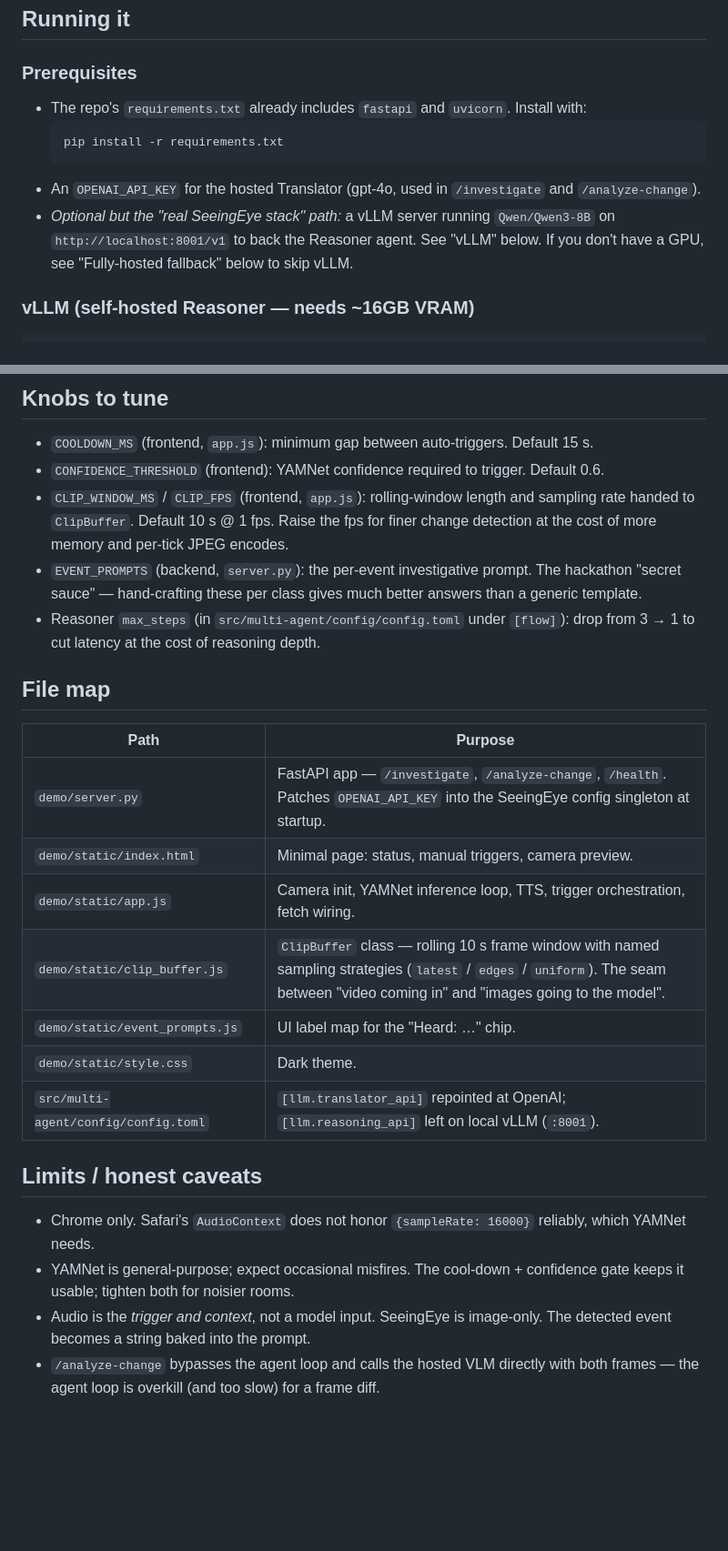
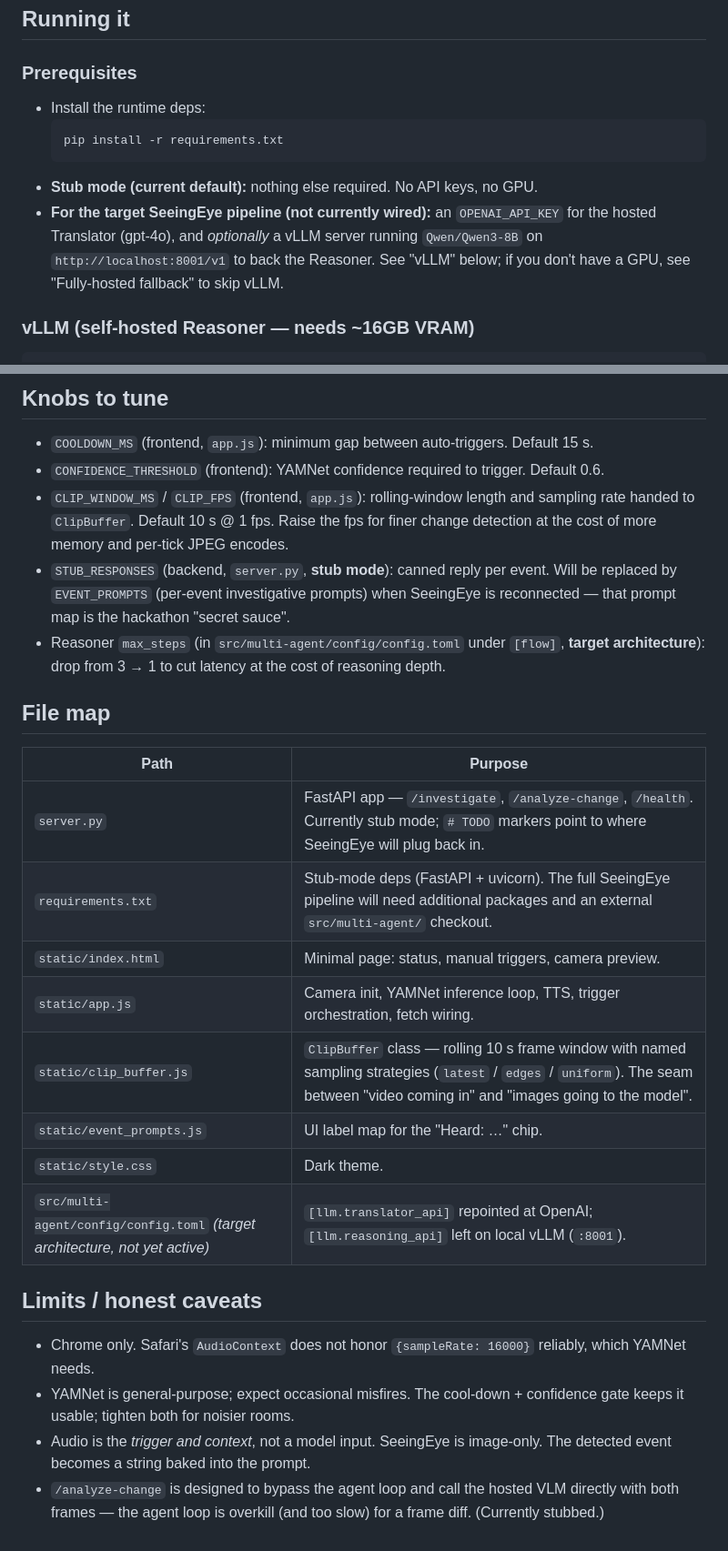
Before and after one commit to OhhMoo/Aeyes, a Markdown page: README.md, 2 parts joined by grey strips. Shown at 91% size. GitHub-like rendering; blank space fills up the shorter version.

Commit message:
docs: align README with stub-mode backend
Frame the SeeingEye / OpenAI / vLLM sections as the target architecture
(not the current state), since server.py is now stub-only with # TODO
markers for re-integration. Add an upfront "stub mode" callout, update
/health response shape, swap EVENT_PROMPTS -> STUB_RESPONSES in the knobs,
and drop the demo/ path prefix from the file map (the repo root *is* the
demo).

Co-Authored-By: Claude Opus 4.7 (1M context) <noreply@anthropic.com>

````diff
--- a/README.md
+++ b/README.md
@@ -48,14 +54,15 @@ edit to `ClipBuffer.sample()` — no orchestration changes needed.
 
 ### Prerequisites
 
-- The repo's `requirements.txt` already includes `fastapi` and `uvicorn`. Install with:
+- Install the runtime deps:
   ```bash
   pip install -r requirements.txt
   ```
-- An `OPENAI_API_KEY` for the hosted Translator (gpt-4o, used in `/investigate` and `/analyze-change`).
-- *Optional but the "real SeeingEye stack" path:* a vLLM server running `Qwen/Qwen3-8B`
-  on `http://localhost:8001/v1` to back the Reasoner agent. See "vLLM" below. If you
-  don't have a GPU, see "Fully-hosted fallback" below to skip vLLM.
+- **Stub mode (current default):** nothing else required. No API keys, no GPU.
+- **For the target SeeingEye pipeline (not currently wired):** an `OPENAI_API_KEY`
+  for the hosted Translator (gpt-4o), and *optionally* a vLLM server running
+  `Qwen/Qwen3-8B` on `http://localhost:8001/v1` to back the Reasoner. See "vLLM"
+  below; if you don't have a GPU, see "Fully-hosted fallback" to skip vLLM.
 
 ### vLLM (self-hosted Reasoner — needs ~16GB VRAM)
 
@@ -124,23 +135,25 @@ sound detection"** to also load YAMNet and start listening on the mic.
 - `CLIP_WINDOW_MS` / `CLIP_FPS` (frontend, `app.js`): rolling-window length and
   sampling rate handed to `ClipBuffer`. Default 10 s @ 1 fps. Raise the fps for
   finer change detection at the cost of more memory and per-tick JPEG encodes.
-- `EVENT_PROMPTS` (backend, `server.py`): the per-event investigative prompt. The
-  hackathon "secret sauce" — hand-crafting these per class gives much better answers
-  than a generic template.
-- Reasoner `max_steps` (in `src/multi-agent/config/config.toml` under `[flow]`): drop
-  from 3 → 1 to cut latency at the cost of reasoning depth.
+- `STUB_RESPONSES` (backend, `server.py`, **stub mode**): canned reply per event.
+  Will be replaced by `EVENT_PROMPTS` (per-event investigative prompts) when
+  SeeingEye is reconnected — that prompt map is the hackathon "secret sauce".
+- Reasoner `max_steps` (in `src/multi-agent/config/config.toml` under `[flow]`,
+  **target architecture**): drop from 3 → 1 to cut latency at the cost of
+  reasoning depth.
 
 ## File map
 
 | Path | Purpose |
 |---|---|
-| `demo/server.py` | FastAPI app — `/investigate`, `/analyze-change`, `/health`. Patches `OPENAI_API_KEY` into the SeeingEye config singleton at startup. |
-| `demo/static/index.html` | Minimal page: status, manual triggers, camera preview. |
-| `demo/static/app.js` | Camera init, YAMNet inference loop, TTS, trigger orchestration, fetch wiring. |
-| `demo/static/clip_buffer.js` | `ClipBuffer` class — rolling 10 s frame window with named sampling strategies (`latest` / `edges` / `uniform`). The seam between "video coming in" and "images going to the model". |
-| `demo/static/event_prompts.js` | UI label map for the "Heard: …" chip. |
-| `demo/static/style.css` | Dark theme. |
-| `src/multi-agent/config/config.toml` | `[llm.translator_api]` repointed at OpenAI; `[llm.reasoning_api]` left on local vLLM (`:8001`). |
+| `server.py` | FastAPI app — `/investigate`, `/analyze-change`, `/health`. Currently stub mode; `# TODO` markers point to where SeeingEye will plug back in. |
+| `requirements.txt` | Stub-mode deps (FastAPI + uvicorn). The full SeeingEye pipeline will need additional packages and an external `src/multi-agent/` checkout. |
+| `static/index.html` | Minimal page: status, manual triggers, camera preview. |
+| `static/app.js` | Camera init, YAMNet inference loop, TTS, trigger orchestration, fetch wiring. |
+| `static/clip_buffer.js` | `ClipBuffer` class — rolling 10 s frame window with named sampling strategies (`latest` / `edges` / `uniform`). The seam between "video coming in" and "images going to the model". |
+| `static/event_prompts.js` | UI label map for the "Heard: …" chip. |
+| `static/style.css` | Dark theme. |
+| `src/multi-agent/config/config.toml` *(target architecture, not yet active)* | `[llm.translator_api]` repointed at OpenAI; `[llm.reasoning_api]` left on local vLLM (`:8001`). |
 
 ## Limits / honest caveats
 
@@ -150,5 +163,6 @@ sound detection"** to also load YAMNet and start listening on the mic.
   gate keeps it usable; tighten both for noisier rooms.
 - Audio is the *trigger and context*, not a model input. SeeingEye is image-only.
   The detected event becomes a string baked into the prompt.
-- `/analyze-change` bypasses the agent loop and calls the hosted VLM directly with
-  both frames — the agent loop is overkill (and too slow) for a frame diff.
+- `/analyze-change` is designed to bypass the agent loop and call the hosted VLM
+  directly with both frames — the agent loop is overkill (and too slow) for a
+  frame diff. (Currently stubbed.)
````
Also changed, not shown: other parts of README.md (+14 -4 lines).
